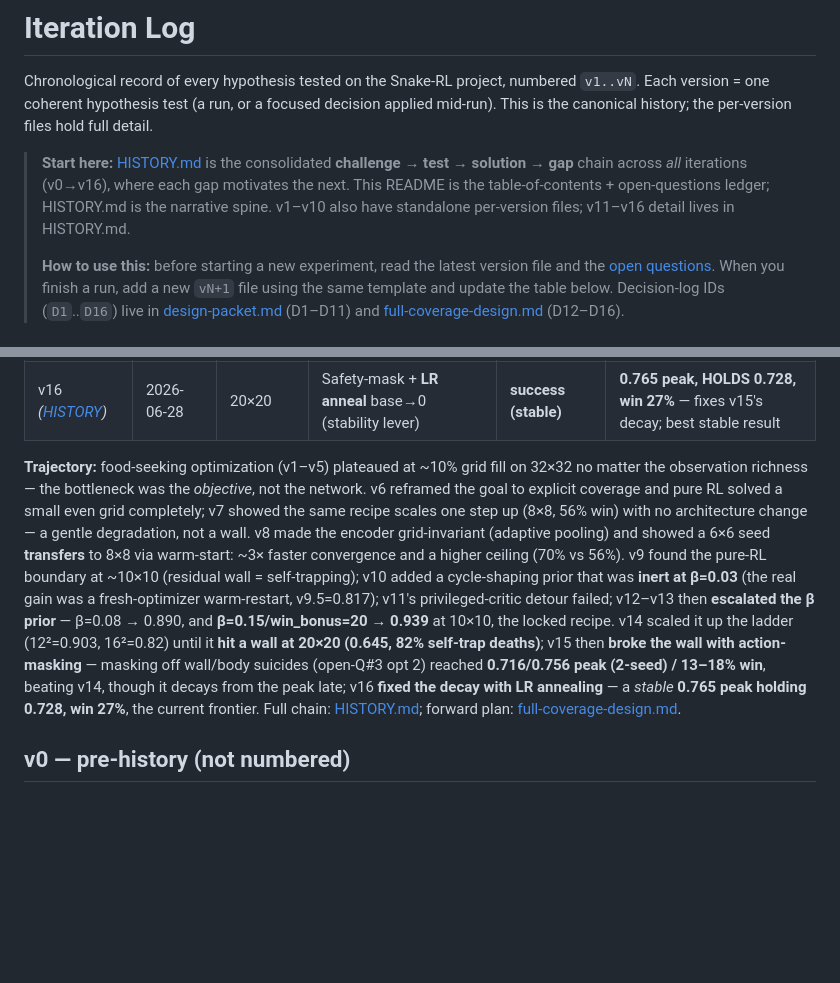
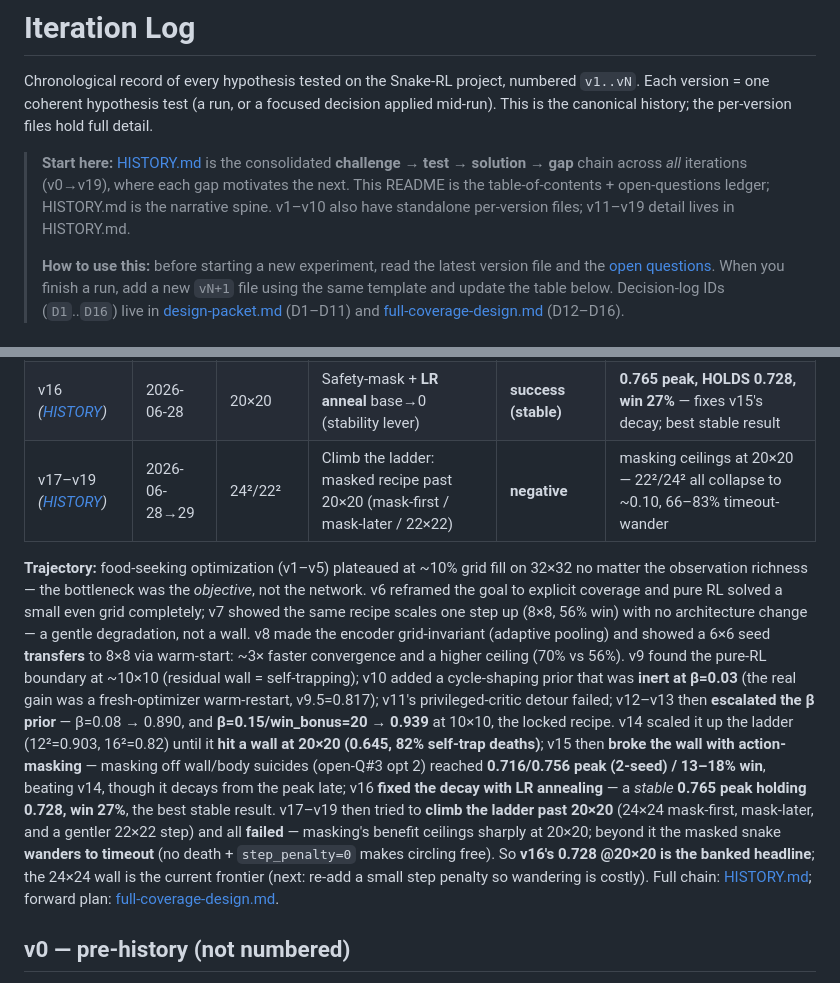
Before and after one commit to rhklite/RL_Snake-, a Markdown page: docs/iterations/README.md, 2 parts joined by grey strips. Drawn GitHub-style; blank space fills up the shorter version.

```diff
--- a/docs/iterations/README.md
+++ b/docs/iterations/README.md
@@ -5,9 +5,9 @@ Each version = one coherent hypothesis test (a run, or a focused decision applie
 This is the canonical history; the per-version files hold full detail.
 
 > **Start here:** [HISTORY.md](HISTORY.md) is the consolidated **challenge → test → solution → gap**
-> chain across *all* iterations (v0→v16), where each gap motivates the next. This README is the
+> chain across *all* iterations (v0→v19), where each gap motivates the next. This README is the
 > table-of-contents + open-questions ledger; HISTORY.md is the narrative spine. v1–v10 also have
-> standalone per-version files; v11–v16 detail lives in HISTORY.md.
+> standalone per-version files; v11–v19 detail lives in HISTORY.md.
 >
 > **How to use this:** before starting a new experiment, read the latest version file and the
 > [open questions](#open-questions-carried-forward). When you finish a run, add a new `vN+1`
@@ -34,6 +34,7 @@ This is the canonical history; the per-version files hold full detail.
 | v14 *([HISTORY](HISTORY.md))* | 2026-06-10→12 | 12→20² | Scale locked recipe up the ladder (A/C/D) | **wall** | 12²=0.903, 16²=0.82, **20²=0.645 (82% body)** — self-avoidance collapses |
 | v15 *([HISTORY](HISTORY.md))* | 2026-06-28 | 20×20 | **Action-masking** the action space (safety + cycle), open-Q#3 opt 2 | **success (peak)** | safety **0.716 / 18% win** beats v14's 0.645; unstable late (→timeout 34%); cycle timeout-defeated 0.21 |
 | v16 *([HISTORY](HISTORY.md))* | 2026-06-28 | 20×20 | Safety-mask + **LR anneal** base→0 (stability lever) | **success (stable)** | **0.765 peak, HOLDS 0.728, win 27%** — fixes v15's decay; best stable result |
+| v17–v19 *([HISTORY](HISTORY.md))* | 2026-06-28→29 | 24²/22² | Climb the ladder: masked recipe past 20×20 (mask-first / mask-later / 22×22) | **negative** | masking ceilings at 20×20 — 22²/24² all collapse to ~0.10, 66–83% timeout-wander |
 
 **Trajectory:** food-seeking optimization (v1–v5) plateaued at ~10% grid fill on 32×32 no matter
 the observation richness — the bottleneck was the *objective*, not the network. v6 reframed the
@@ -48,7 +49,11 @@ the locked recipe. v14 scaled it up the ladder (12²=0.903, 16²=0.82) until it
 (0.645, 82% self-trap deaths)**; v15 then **broke the wall with action-masking** — masking off wall/body
 suicides (open-Q#3 opt 2) reached **0.716/0.756 peak (2-seed) / 13–18% win**, beating v14, though it
 decays from the peak late; v16 **fixed the decay with LR annealing** — a *stable* **0.765 peak holding
-0.728, win 27%**, the current frontier. Full chain: [HISTORY.md](HISTORY.md); forward
+0.728, win 27%**, the best stable result. v17–v19 then tried to **climb the ladder past 20×20** (24×24
+mask-first, mask-later, and a gentler 22×22 step) and all **failed** — masking's benefit ceilings sharply
+at 20×20; beyond it the masked snake **wanders to timeout** (no death + `step_penalty=0` makes circling
+free). So **v16's 0.728 @20×20 is the banked headline**; the 24×24 wall is the current frontier (next:
+re-add a small step penalty so wandering is costly). Full chain: [HISTORY.md](HISTORY.md); forward
 plan: [full-coverage-design.md](../full-coverage-design.md).
 
 ## v0 — pre-history (not numbered)
```
Also changed, not shown: docs/iterations/HISTORY.md (+45 -14 lines).
